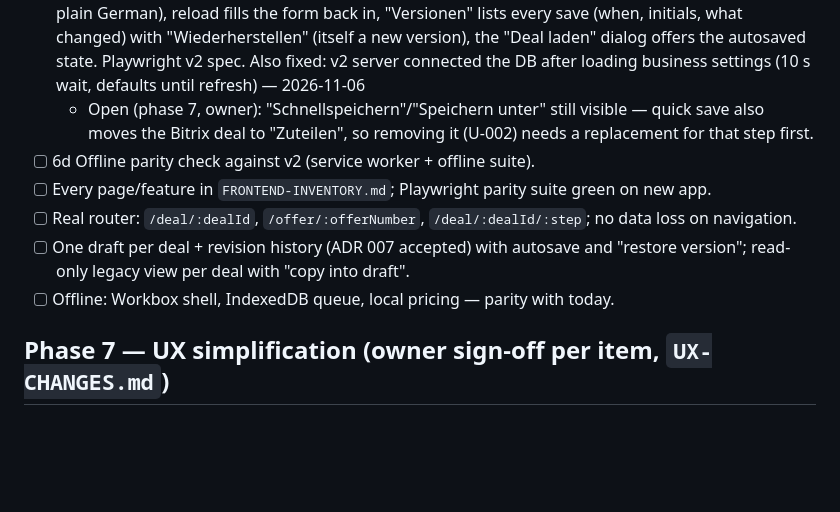
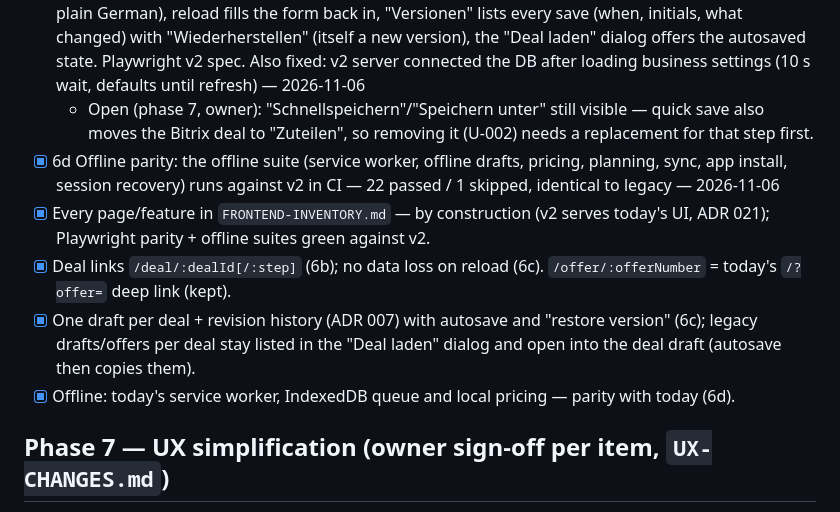
Before and after one commit to it-emc2/net-test, a Markdown page: docs/rewrite/ROADMAP.md, the part around the change. Drawn GitHub-style; blank space fills up the shorter version.

```diff
--- a/docs/rewrite/ROADMAP.md
+++ b/docs/rewrite/ROADMAP.md
@@ -77,11 +77,11 @@ Principle: **build the safety net first, then port.** Each phase = one or more P
 - [x] 6b Deal links (ADR 006) as add-on `web/addons/deal-link.js`: `/deal/<id>[/<step>]` (Bitrix, bookmarks; via login if needed) → `/?deal=<id>[#step]` → the existing "Bitrix Deal laden" flow runs; while working the address keeps `?deal=<Auftrag-ID>#<step>` (reload/bookmark keep deal + step); HMS/WD hidden on the Hauptmenü (U-001). The app always runs at `/` because `index.html` uses 237 relative asset paths. Playwright v2 spec + unit tests — 2026-11-06
 - [x] 6c One draft per deal (ADR 007) as add-on `web/addons/deal-draft.js` on `/api/deals/:id/draft`: autosave ~2.5 s after a change and on every step change (status badge, offline/conflict messages in plain German), reload fills the form back in, "Versionen" lists every save (when, initials, what changed) with "Wiederherstellen" (itself a new version), the "Deal laden" dialog offers the autosaved state. Playwright v2 spec. Also fixed: v2 server connected the DB after loading business settings (10 s wait, defaults until refresh) — 2026-11-06
   - Open (phase 7, owner): "Schnellspeichern"/"Speichern unter" still visible — quick save also moves the Bitrix deal to "Zuteilen", so removing it (U-002) needs a replacement for that step first.
-- [ ] 6d Offline parity check against v2 (service worker + offline suite).
-- [ ] Every page/feature in `FRONTEND-INVENTORY.md`; Playwright parity suite green on new app.
-- [ ] Real router: `/deal/:dealId`, `/offer/:offerNumber`, `/deal/:dealId/:step`; no data loss on navigation.
-- [ ] One draft per deal + revision history (ADR 007 accepted) with autosave and "restore version"; read-only legacy view per deal with "copy into draft".
-- [ ] Offline: Workbox shell, IndexedDB queue, local pricing — parity with today.
+- [x] 6d Offline parity: the offline suite (service worker, offline drafts, pricing, planning, sync, app install, session recovery) runs against v2 in CI — 22 passed / 1 skipped, identical to legacy — 2026-11-06
+- [x] Every page/feature in `FRONTEND-INVENTORY.md` — by construction (v2 serves today's UI, ADR 021); Playwright parity + offline suites green against v2.
+- [x] Deal links `/deal/:dealId[/:step]` (6b); no data loss on reload (6c). `/offer/:offerNumber` = today's `/?offer=` deep link (kept).
+- [x] One draft per deal + revision history (ADR 007) with autosave and "restore version" (6c); legacy drafts/offers per deal stay listed in the "Deal laden" dialog and open into the deal draft (autosave then copies them).
+- [x] Offline: today's service worker, IndexedDB queue and local pricing — parity with today (6d).
 
 ## Phase 7 — UX simplification (owner sign-off per item, `UX-CHANGES.md`)
 - [ ] Hide dev tools; reduce export variants to what users need.
```
Also changed, not shown: docs/rewrite/README.md (+1 -0 lines), docs/rewrite/TESTING.md (+5 -0 lines).
